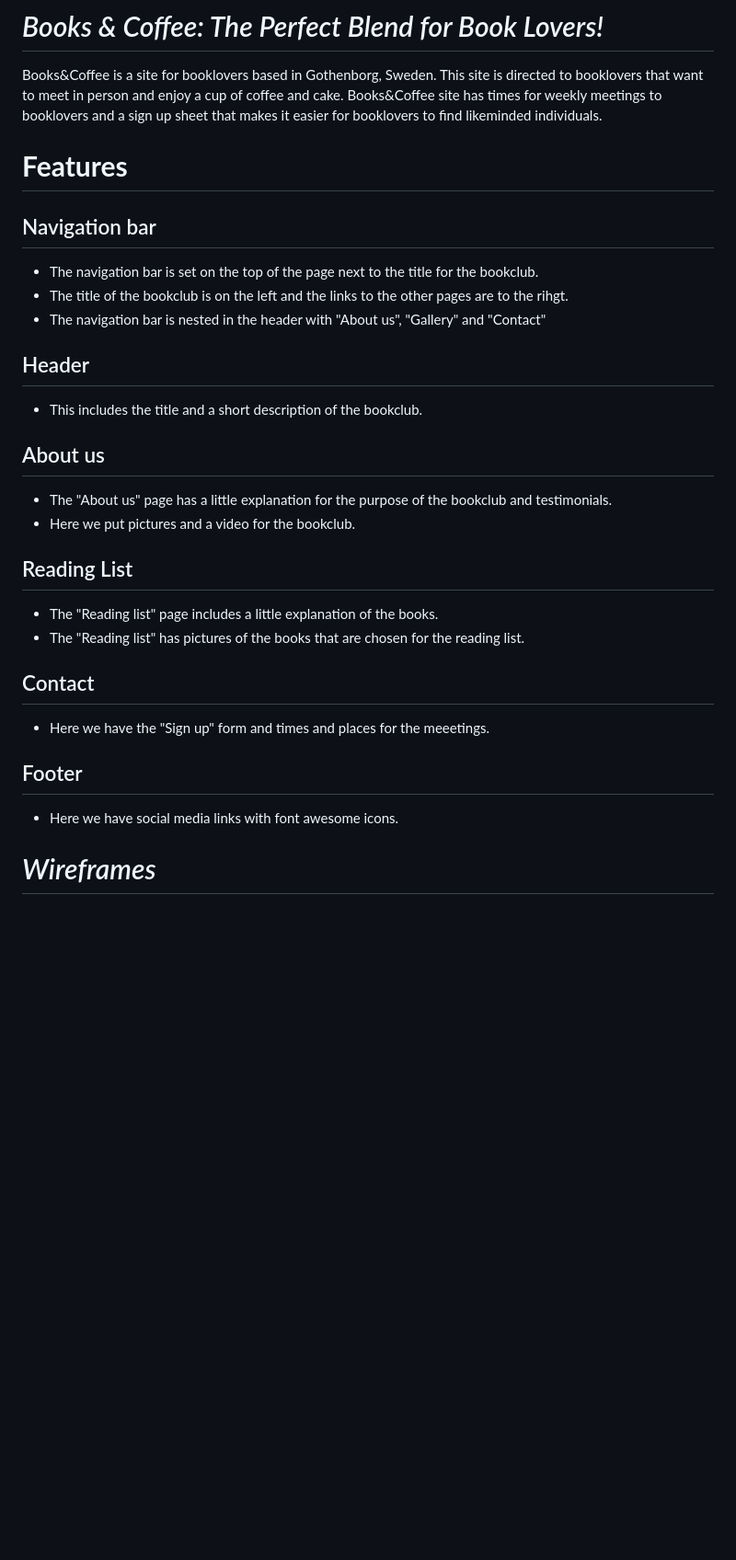
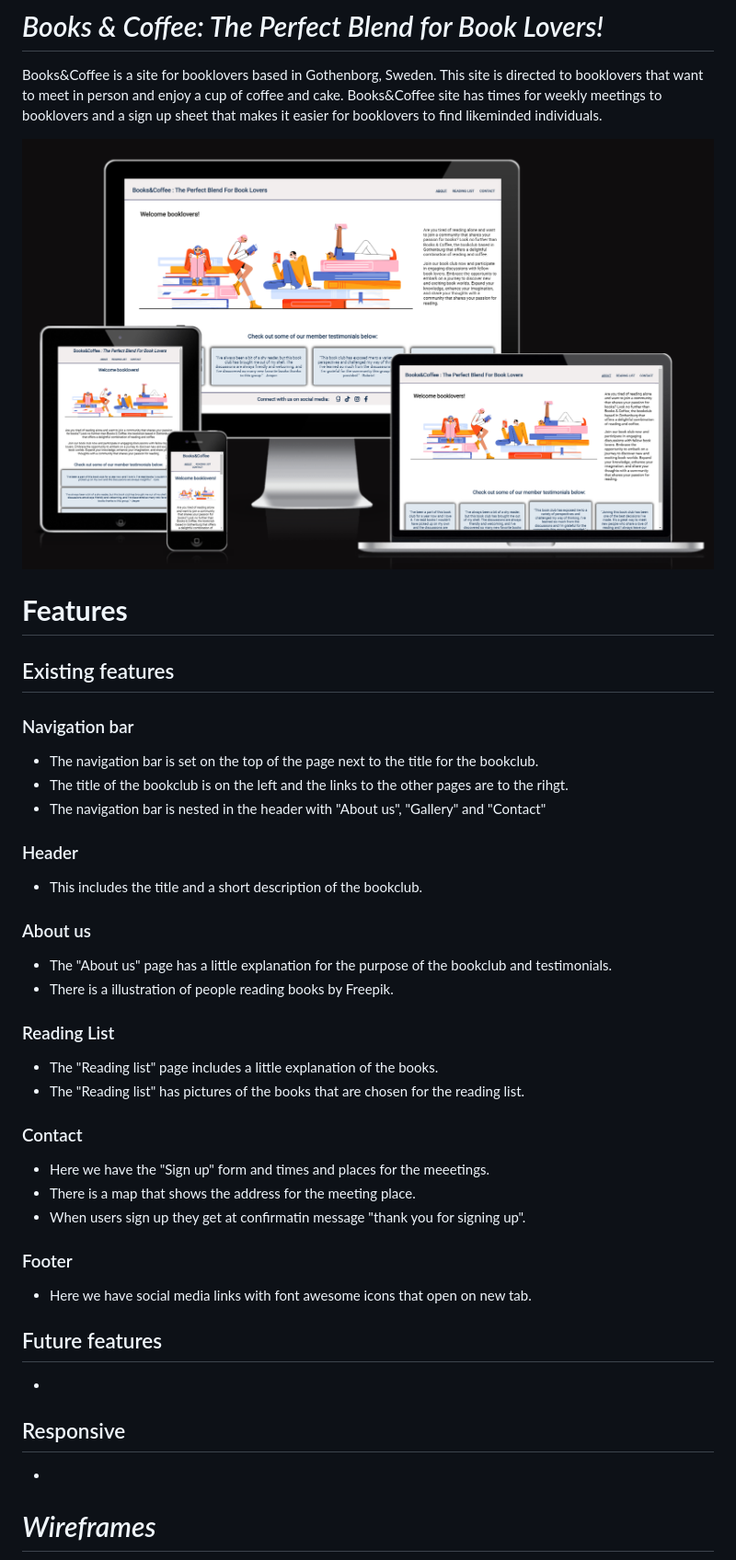
Before and after one commit to jasminabihel/books-and-coffee, a Markdown page: README.md, the part around the change printed below. Shown: that part at 92% size. GitHub-like rendering; pictures changed too: assets/images/amiresonsive.png (added); blank space fills up the shorter version.

Commit message:
Add img to readme.md and update text to readme.md

```diff
--- a/README.md
+++ b/README.md
@@ -1,27 +1,41 @@
 # *Books & Coffee: The Perfect Blend for Book Lovers!*
 
 Books&Coffee is a site for booklovers based in Gothenborg, Sweden. This site is directed to booklovers that want to meet in person and enjoy a cup of coffee and cake. Books&Coffee site has times for weekly meetings to booklovers and a sign up sheet that makes it easier for booklovers to find likeminded individuals.
+
+![alttext](/assets/images/amiresonsive.png)
+
 # **Features** #
- ## Navigation bar ##
+
+## Existing features ##
+
+ ### Navigation bar ###
  * The navigation bar is set on the top of the page next to the title for the bookclub.
  * The title of the bookclub is on the left and the links to the other pages are to the rihgt.
  * The navigation bar is nested in the header with "About us", "Gallery" and "Contact"
 
- ## Header ##
+ ### Header ###
  * This includes the title and a short description of the bookclub.
 
- ## About us ##
+ ### About us ###
  * The "About us" page has a little explanation for the purpose of the bookclub and testimonials.
- * Here we put pictures and a video for the bookclub.
+ * There is a illustration of people reading books by Freepik.
 
- ## Reading List ##
+ ### Reading List ###
  * The "Reading list" page includes a little explanation of the books.
  * The "Reading list" has pictures of the books that are chosen for the reading list.
 
- ## Contact ##
+ ### Contact ###
  * Here we have the "Sign up" form and times and places for the meeetings.
+ * There is a map that shows the address for the meeting place.
+ * When users sign up they get at confirmatin message "thank you for signing up".
 
- ## Footer ##
- * Here we have social media links with font awesome icons.
+ ### Footer ###
+ * Here we have social media links with font awesome icons that open on new tab.
+
+ ## Future features ##
+ *
+
+ ## Responsive ##
+*
 
  # *Wireframes* #
```
Also changed, not shown: other parts of README.md (+1 -4 lines).
